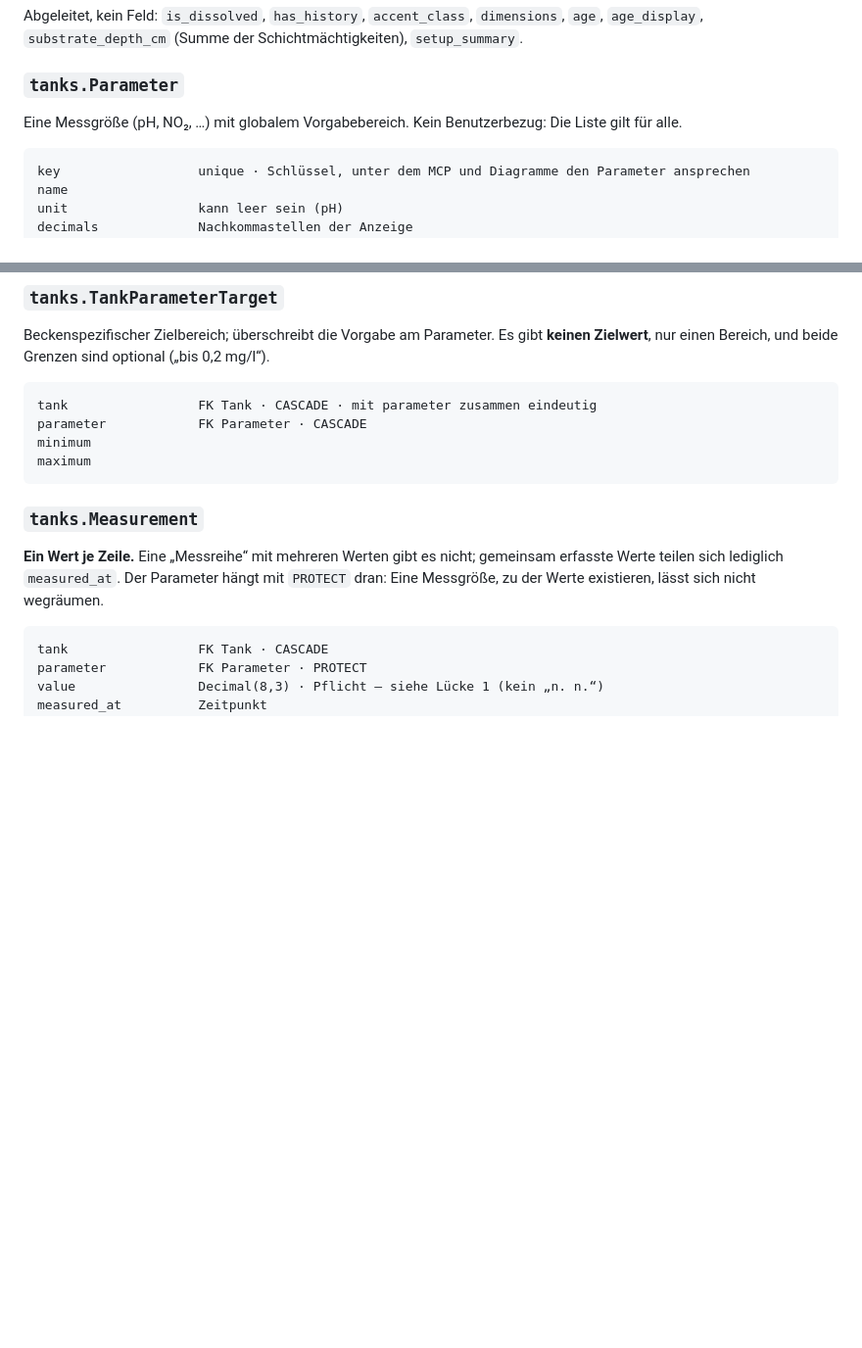
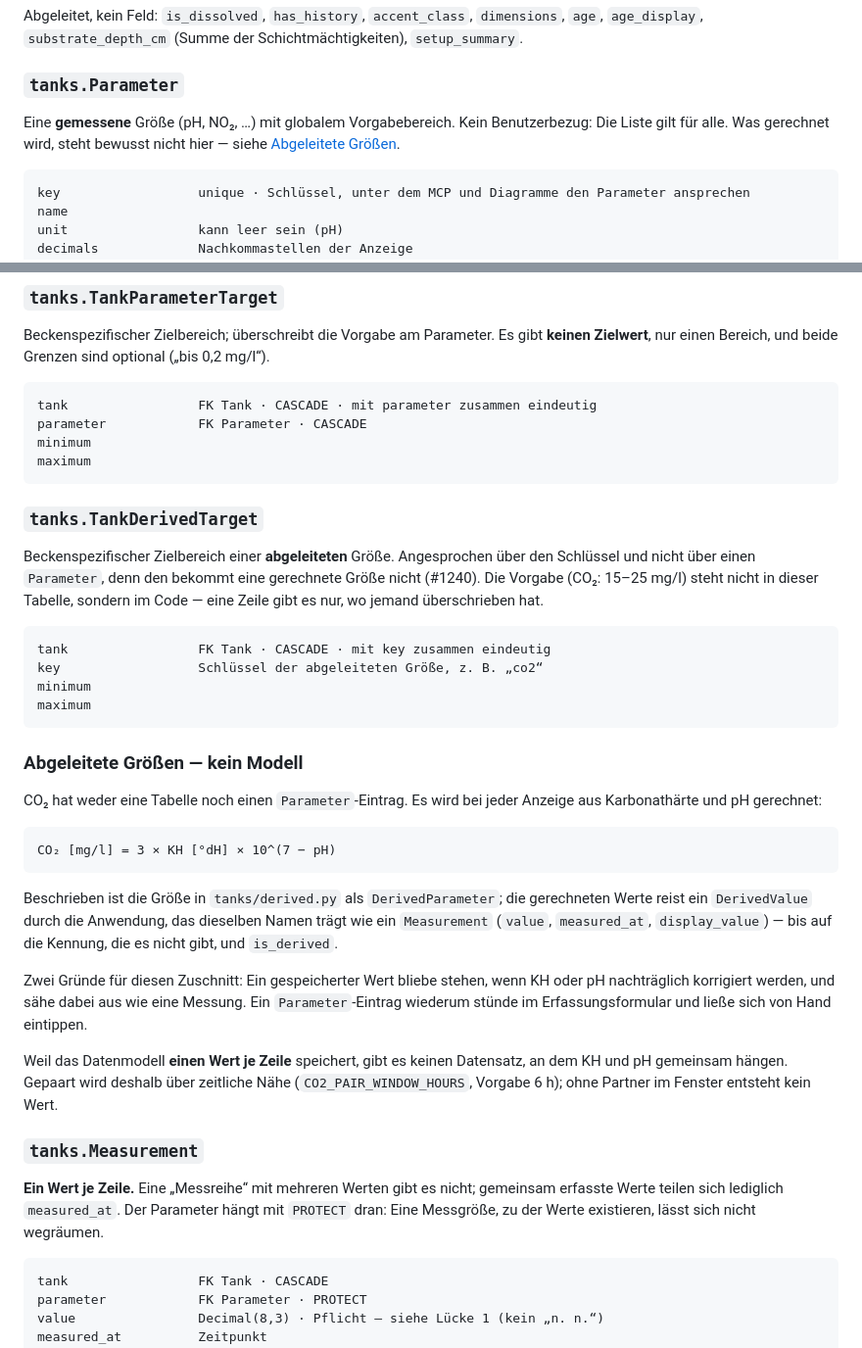
Before and after one commit to gdsanger/MyAquaDiary, a Markdown page: docs/datenmodell.md, 2 parts joined by grey strips. Shown at 98% size. Rendered like a GitHub page; blank space fills up the shorter version.

````diff
--- a/docs/datenmodell.md
+++ b/docs/datenmodell.md
@@ -104,8 +104,9 @@ Schichtmächtigkeiten), `setup_summary`.
 
 ### `tanks.Parameter`
 
-Eine Messgröße (pH, NO₂, …) mit globalem Vorgabebereich. Kein Benutzerbezug:
-Die Liste gilt für alle.
+Eine **gemessene** Größe (pH, NO₂, …) mit globalem Vorgabebereich. Kein
+Benutzerbezug: Die Liste gilt für alle. Was gerechnet wird, steht bewusst nicht
+hier — siehe [Abgeleitete Größen](#abgeleitete-grossen-kein-modell).
 
 ```
 key                  unique · Schlüssel, unter dem MCP und Diagramme den Parameter ansprechen
@@ -130,6 +131,43 @@ parameter            FK Parameter · CASCADE
 minimum
 maximum
 ```
+
+### `tanks.TankDerivedTarget`
+
+Beckenspezifischer Zielbereich einer **abgeleiteten** Größe. Angesprochen über
+den Schlüssel und nicht über einen `Parameter`, denn den bekommt eine
+gerechnete Größe nicht (#1240). Die Vorgabe (CO₂: 15–25 mg/l) steht nicht in
+dieser Tabelle, sondern im Code — eine Zeile gibt es nur, wo jemand
+überschrieben hat.
+
+```
+tank                 FK Tank · CASCADE · mit key zusammen eindeutig
+key                  Schlüssel der abgeleiteten Größe, z. B. „co2“
+minimum
+maximum
+```
+
+### Abgeleitete Größen — kein Modell
+
+CO₂ hat weder eine Tabelle noch einen `Parameter`-Eintrag. Es wird bei jeder
+Anzeige aus Karbonathärte und pH gerechnet:
+
+    CO₂ [mg/l] = 3 × KH [°dH] × 10^(7 − pH)
+
+Beschrieben ist die Größe in `tanks/derived.py` als `DerivedParameter`; die
+gerechneten Werte reist ein `DerivedValue` durch die Anwendung, das dieselben
+Namen trägt wie ein `Measurement` (`value`, `measured_at`, `display_value`) —
+bis auf die Kennung, die es nicht gibt, und `is_derived`.
+
+Zwei Gründe für diesen Zuschnitt: Ein gespeicherter Wert bliebe stehen, wenn
+KH oder pH nachträglich korrigiert werden, und sähe dabei aus wie eine
+Messung. Ein `Parameter`-Eintrag wiederum stünde im Erfassungsformular und
+ließe sich von Hand eintippen.
+
+Weil das Datenmodell **einen Wert je Zeile** speichert, gibt es keinen
+Datensatz, an dem KH und pH gemeinsam hängen. Gepaart wird deshalb über
+zeitliche Nähe (`CO2_PAIR_WINDOW_HOURS`, Vorgabe 6 h); ohne Partner im Fenster
+entsteht kein Wert.
 
 ### `tanks.Measurement`
 
````
Also changed, not shown: README.md (+39 -2 lines).
